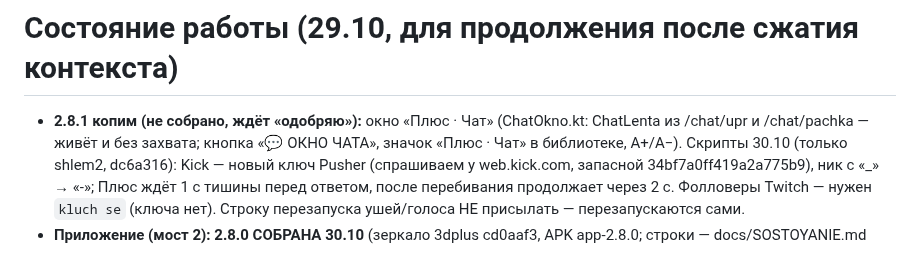
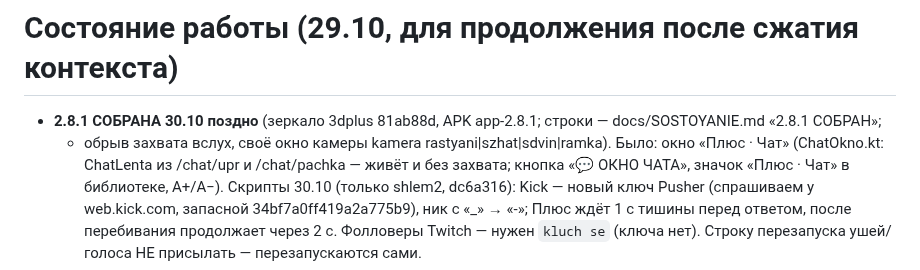
Before and after one commit to Pneuron1321/3dplus, a Markdown page: CLAUDE.md, the part around the change. Rendered like a GitHub page.

Commit message:
CLAUDE.md: 2.8.1 собран [skip ci]
Co-Authored-By: Claude Opus 5.5 <noreply@anthropic.com>
Claude-Session: https://claude.ai/code/session_01FAzfVjY4X3C1HBiDn6VvrF

```diff
--- a/CLAUDE.md
+++ b/CLAUDE.md
@@ -11,7 +11,8 @@
 
 # Состояние работы (29.10, для продолжения после сжатия контекста)
 
-- **2.8.1 копим (не собрано, ждёт «одобряю»):** окно «Плюс · Чат» (ChatOkno.kt: ChatLenta из /chat/upr и /chat/pachka —
+- **2.8.1 СОБРАНА 30.10 поздно** (зеркало 3dplus 81ab88d, APK app-2.8.1; строки — docs/SOSTOYANIE.md «2.8.1 СОБРАН»;
+  + обрыв захвата вслух, своё окно камеры kamera rastyani|szhat|sdvin|ramka). Было: окно «Плюс · Чат» (ChatOkno.kt: ChatLenta из /chat/upr и /chat/pachka —
   живёт и без захвата; кнопка «💬 ОКНО ЧАТА», значок «Плюс · Чат» в библиотеке, A+/A−). Скрипты 30.10 (только shlem2, dc6a316):
   Kick — новый ключ Pusher (спрашиваем у web.kick.com, запасной 34bf7a0ff419a2a775b9), ник с «_» → «-»; Плюс ждёт
   1 с тишины перед ответом, после перебивания продолжает через 2 с. Фолловеры Twitch — нужен `kluch se` (ключа нет).
```
